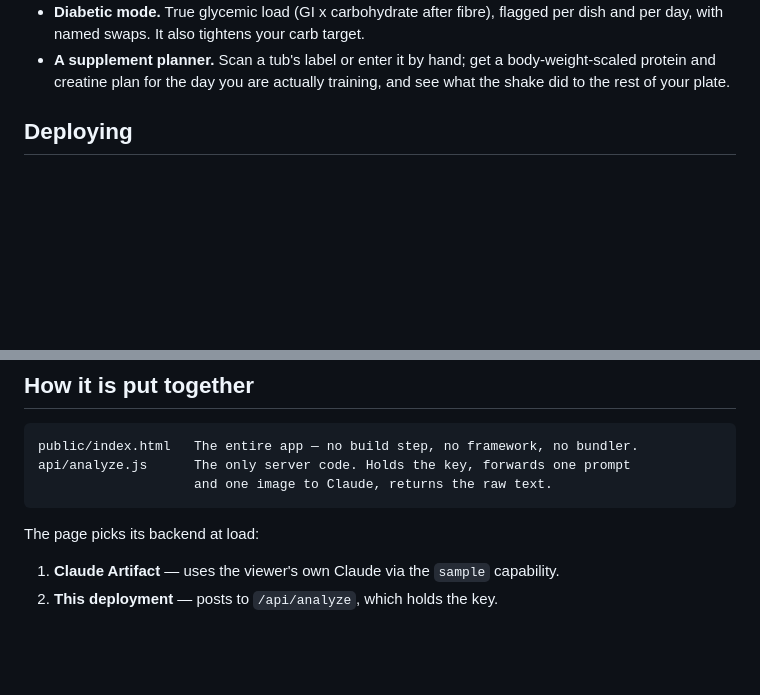
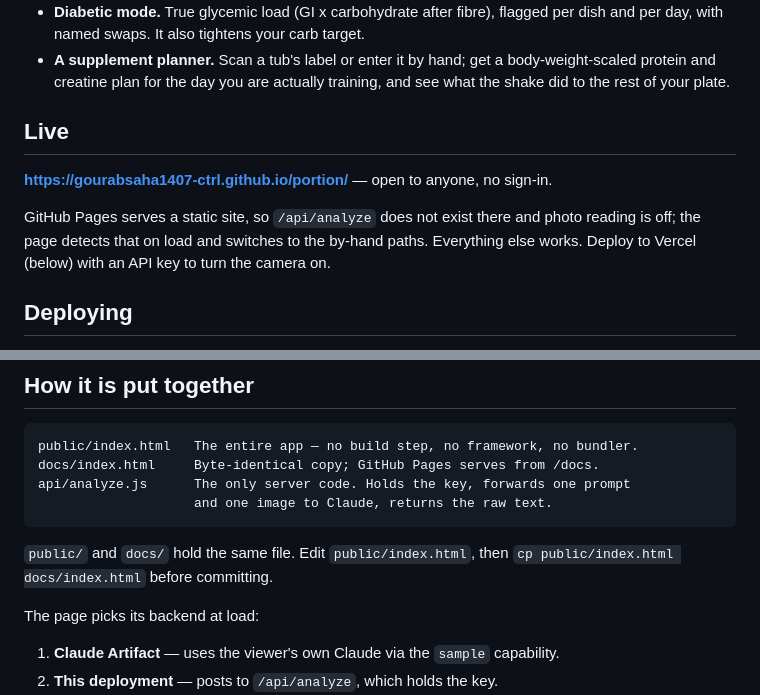
Before and after one commit to gourabsaha1407-ctrl/portion, a Markdown page: README.md, 2 parts joined by grey strips. Rendered like a GitHub page; blank space fills up the shorter version.

Commit message:
Document the live Pages URL and the two-host layout

````diff
--- a/README.md
+++ b/README.md
@@ -25,6 +25,15 @@ Built for the Mosaic Wellness builder round.
 - **A supplement planner.** Scan a tub's label or enter it by hand; get a
   body-weight-scaled protein and creatine plan for the day you are actually
   training, and see what the shake did to the rest of your plate.
+
+## Live
+
+**https://gourabsaha1407-ctrl.github.io/portion/** — open to anyone, no sign-in.
+
+GitHub Pages serves a static site, so `/api/analyze` does not exist there and
+photo reading is off; the page detects that on load and switches to the
+by-hand paths. Everything else works. Deploy to Vercel (below) with an API key
+to turn the camera on.
 
 ## Deploying
 
@@ -80,9 +89,13 @@ git push -u origin main
 
 ```
 public/index.html   The entire app — no build step, no framework, no bundler.
+docs/index.html     Byte-identical copy; GitHub Pages serves from /docs.
 api/analyze.js      The only server code. Holds the key, forwards one prompt
                     and one image to Claude, returns the raw text.
 ```
+
+`public/` and `docs/` hold the same file. Edit `public/index.html`, then
+`cp public/index.html docs/index.html` before committing.
 
 The page picks its backend at load:
 
````
